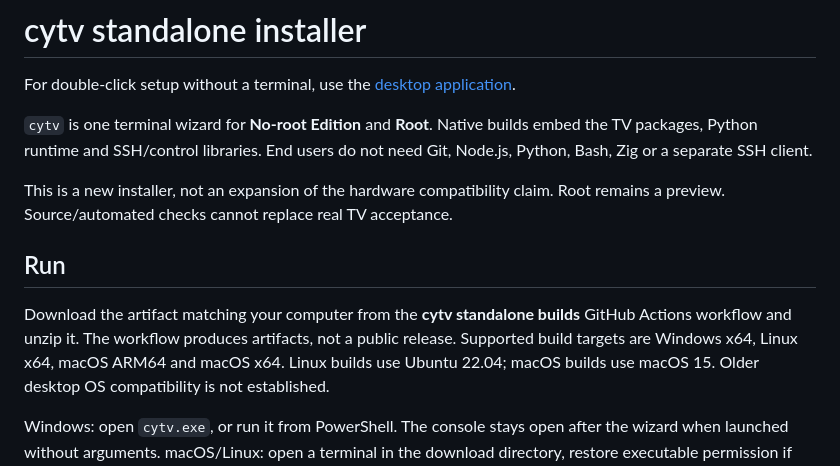
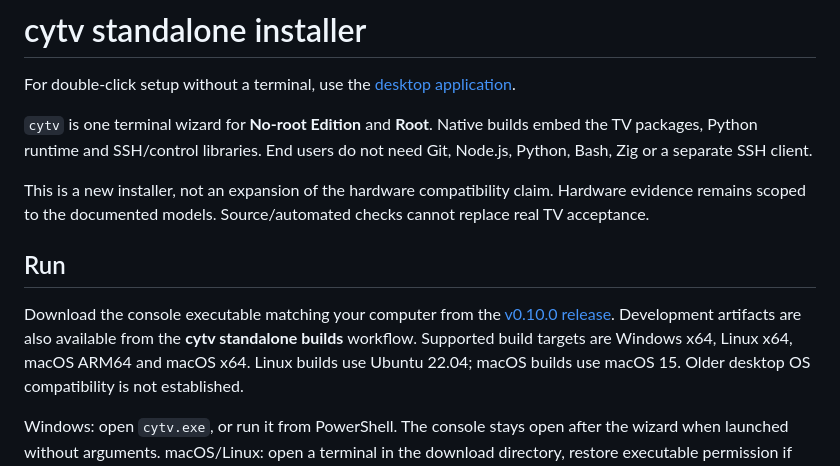
Before and after one commit to AlbertSmit/clean-your-tv-lg-webos, a Markdown page: docs/CLI.md, the part around the change. Rendered like a GitHub page.

Commit message:
Align manual installation guide with v0.10.0

```diff
--- a/docs/CLI.md
+++ b/docs/CLI.md
@@ -7,13 +7,13 @@ builds embed the TV packages, Python runtime and SSH/control libraries. End user
 do not need Git, Node.js, Python, Bash, Zig or a separate SSH client.
 
 This is a new installer, not an expansion of the hardware compatibility claim.
-Root remains a preview. Source/automated checks cannot replace real TV acceptance.
+Hardware evidence remains scoped to the documented models. Source/automated checks cannot replace real TV acceptance.
 
 ## Run
 
-Download the artifact matching your computer from the **cytv standalone builds**
-GitHub Actions workflow and unzip it. The workflow produces artifacts, not a public
-release. Supported build targets are Windows x64, Linux x64, macOS ARM64 and macOS
+Download the console executable matching your computer from the
+[v0.10.0 release](https://github.com/Razdva122/clean-your-tv-lg-webos/releases/tag/v0.10.0).
+Development artifacts are also available from the **cytv standalone builds** workflow. Supported build targets are Windows x64, Linux x64, macOS ARM64 and macOS
 x64. Linux builds use Ubuntu 22.04; macOS builds use macOS 15. Older desktop OS
 compatibility is not established.
 
```
Also changed, not shown: docs/MANUAL_INSTALL.md (+1 -1 lines).
